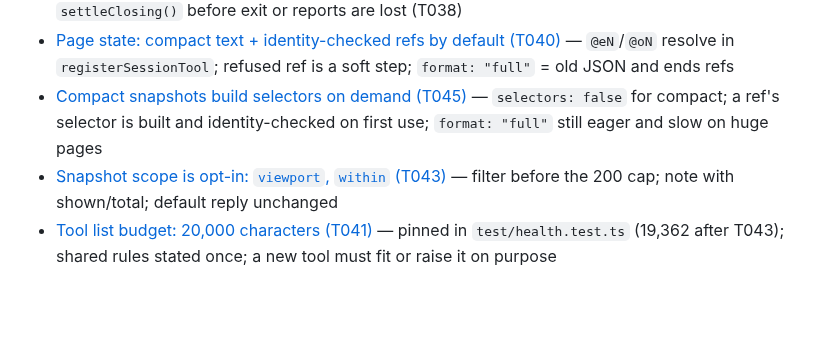
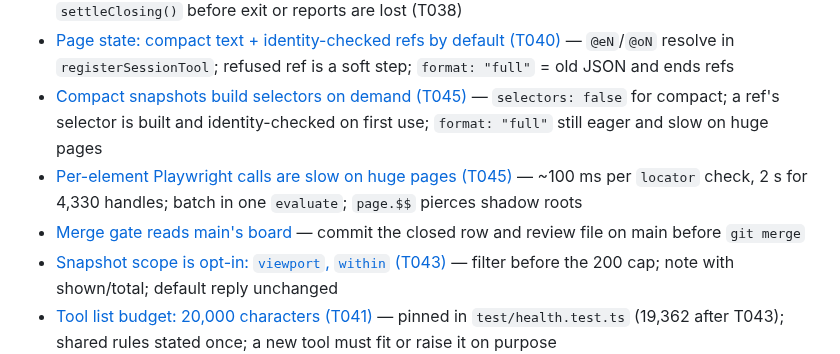
Before and after one commit to thunderkds/easy-ui-mcp, a Markdown page: memory/MEMORY.md, the part around the change. Drawn GitHub-style; blank space fills up the shorter version.

```diff
--- a/memory/MEMORY.md
+++ b/memory/MEMORY.md
@@ -21,6 +21,8 @@
 - [stdio entry: close on stdin end, await onclose cleanup](learnings.md#gotchas) — SDK stdio transport ignores stdin EOF; `settleClosing()` before exit or reports are lost (T038)
 - [Page state: compact text + identity-checked refs by default (T040)](decisions.md#architecture) — `@eN`/`@oN` resolve in `registerSessionTool`; refused ref is a soft step; `format: "full"` = old JSON and ends refs
 - [Compact snapshots build selectors on demand (T045)](decisions.md#architecture) — `selectors: false` for compact; a ref's selector is built and identity-checked on first use; `format: "full"` still eager and slow on huge pages
+- [Per-element Playwright calls are slow on huge pages (T045)](learnings.md#gotchas) — ~100 ms per `locator` check, 2 s for 4,330 handles; batch in one `evaluate`; `page.$$` pierces shadow roots
+- [Merge gate reads main's board](learnings.md#gotchas) — commit the closed row and review file on main before `git merge`
 - [Snapshot scope is opt-in: `viewport`, `within` (T043)](decisions.md#architecture) — filter before the 200 cap; note with shown/total; default reply unchanged
 - [Tool list budget: 20,000 characters (T041)](decisions.md#architecture) — pinned in `test/health.test.ts` (19,362 after T043); shared rules stated once; a new tool must fit or raise it on purpose
 - [Snapshot during an SPA re-render dropped every element (T042)](learnings.md#gotchas) — no load event on a route change; a pass now checks its handles are still connected and retries within 2 s
```
Also changed, not shown: memory/learnings.md (+6 -0 lines).
